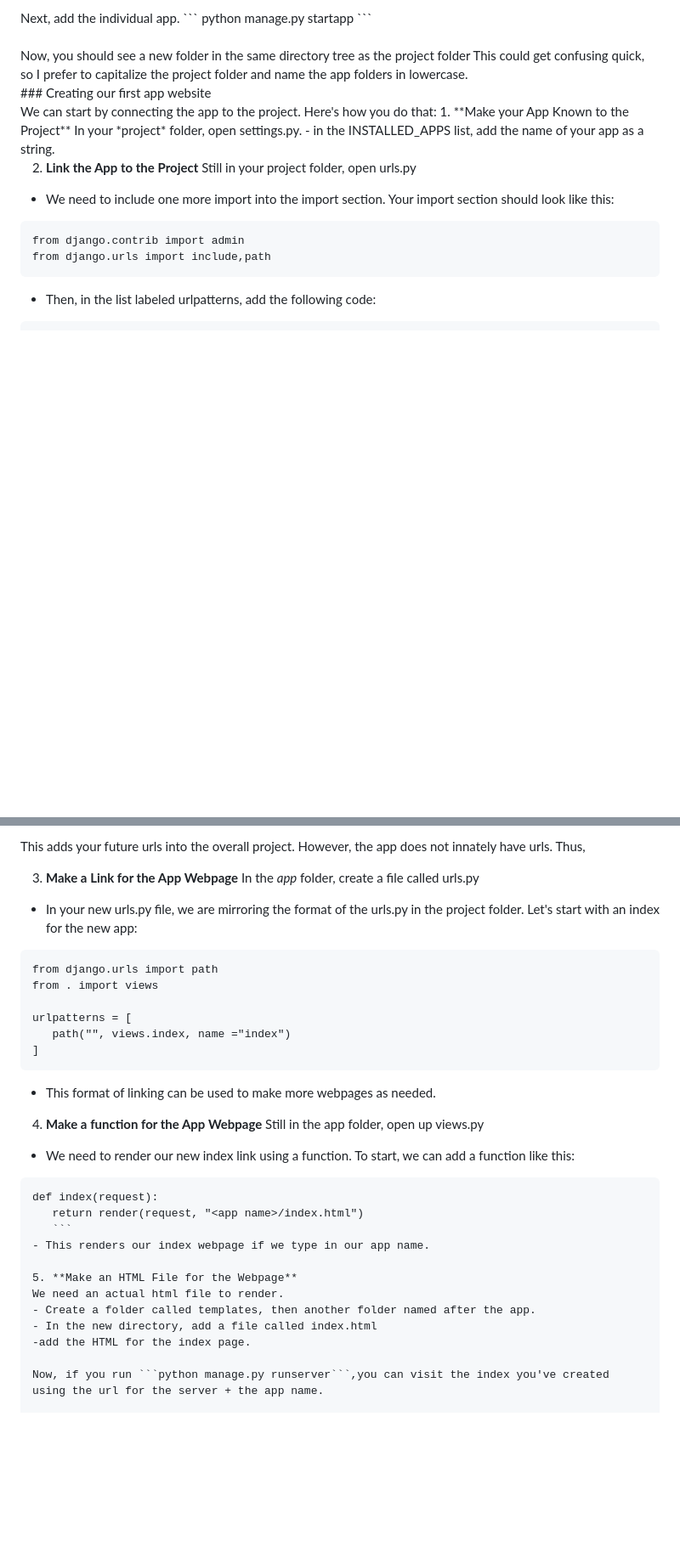
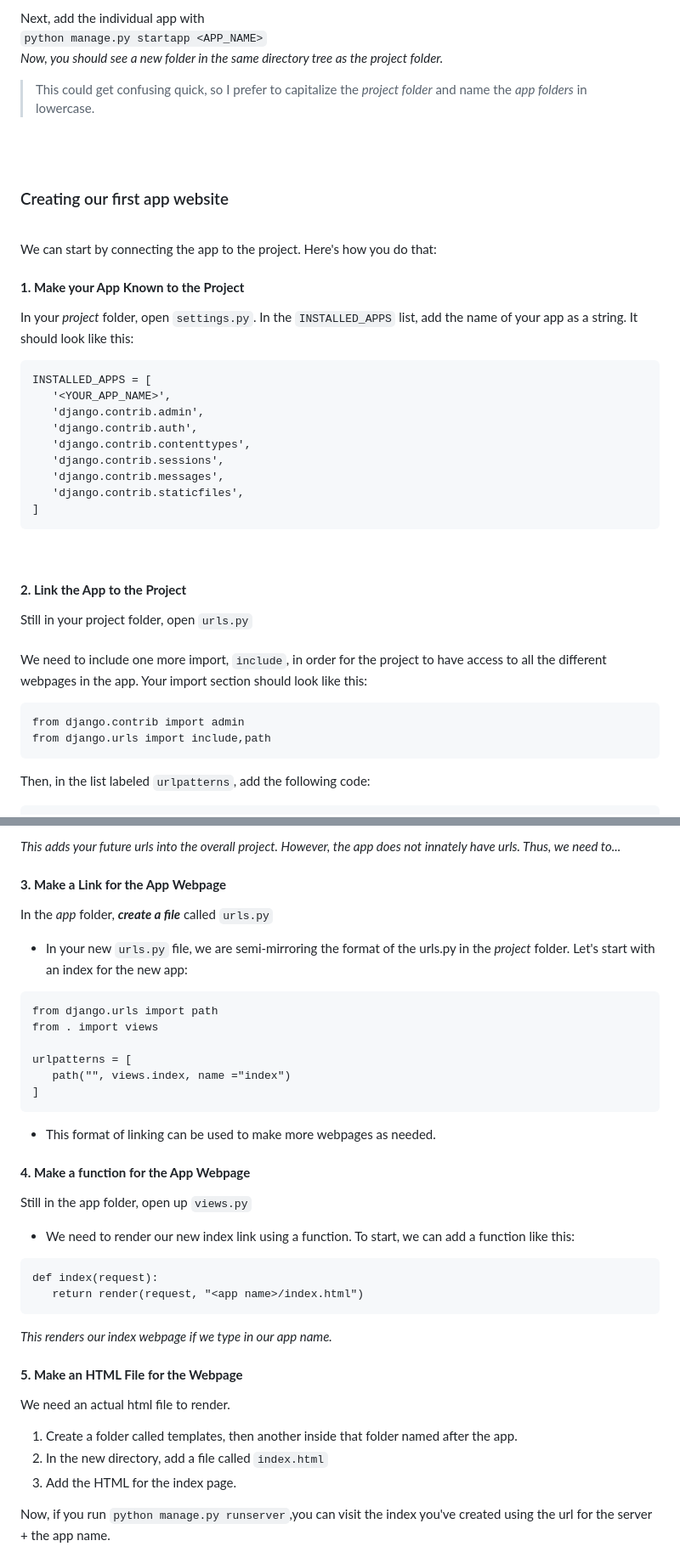
Before and after one commit to work-git-baby/cs50_Django_Repo, a Markdown page: Django_Practice.md, 2 parts joined by grey strips. Shown at 85% size. GitHub-like rendering; blank space fills up the shorter version.

Commit message:
Worked on Organization of Section 1

````diff
--- a/Django_Practice.md
+++ b/Django_Practice.md
@@ -22,26 +24,42 @@ django-admin startproject <PROJECT_NAME>
 <br><br>
-Next, add the individual app.
-```
+Next, add the individual app with
+<br>
+`
 python manage.py startapp <APP_NAME>
-```
+`
+<br>
+*Now, you should see a new folder in the same directory tree as the project folder.*
+<br>
+> This could get confusing quick, so I prefer to capitalize the *project folder* and name the *app folders* in lowercase.
+
 <br><br>
-Now, you should see a new folder in the same directory tree as the project folder
-This could get confusing quick, so I prefer to capitalize the project folder and name the app folders in lowercase.
-<br>
+
 ### Creating our first app website
 <br>
-We can start by connecting the app to the project.
-Here's how you do that:
-1. **Make your App Known to the Project**
-In your *project* folder, open settings.py.
- - in the INSTALLED_APPS list, add the name of your app as a string.
+We can start by connecting the app to the project. Here's how you do that:<br>
 
-2. **Link the App to the Project**
-Still in your project folder, open urls.py
- - We need to include one more import into the import section. Your import section should look like this:
+#### **1. Make your App Known to the Project**
+In your *project* folder, open `settings.py`.
+In the `INSTALLED_APPS` list, add the name of your app as a string. It should look like this:
+ ```
+ INSTALLED_APPS = [
+    '<YOUR_APP_NAME>',
+    'django.contrib.admin',
+    'django.contrib.auth',
+    'django.contrib.contenttypes',
+    'django.contrib.sessions',
+    'django.contrib.messages',
+    'django.contrib.staticfiles',
+]
+```
+<br>
+
+#### **2. Link the App to the Project**
+Still in your project folder, open `urls.py`<br>
+<br>We need to include one more import, `include`, in order for the project to have access to all the different webpages in the app. Your import section should look like this:
  ```
  from django.contrib import admin
  from django.urls import include,path
  ```
- - Then, in the list labeled urlpatterns, add the following code:
+ Then, in the list labeled `urlpatterns`, add the following code:
  ```
@@ -49,9 +67,9 @@ Still in your project folder, open urls.py
  ```
- This adds your future urls into the overall project. However, the app does not innately have urls. Thus,
+ *This adds your future urls into the overall project. However, the app does not innately have urls. Thus, we need to...*
 
-3. **Make a Link for the App Webpage**
-In the *app* folder, create a file called urls.py
- - In your new urls.py file, we are mirroring the format of the urls.py in the project folder. Let's start with an index for the new app:
+#### **3. Make a Link for the App Webpage**
+In the *app* folder, ***create a file*** called `urls.py`
+ - In your new `urls.py` file, we are semi-mirroring the format of the urls.py in the *project* folder. Let's start with an index for the new app:
  ```
  from django.urls import path
  from . import views
@@ -62,19 +80,19 @@ In the *app* folder, create a file called urls.py
  ```
  - This format of linking can be used to make more webpages as needed.
 
-4. **Make a function for the App Webpage**
-Still in the app folder, open up views.py
+#### **4. Make a function for the App Webpage**
+Still in the app folder, open up `views.py`
  - We need to render our new index link using a function. To start, we can add a function like this:
  ```
  def index(request):
     return render(request, "<app name>/index.html")
-    ```
- - This renders our index webpage if we type in our app name.
+```
+ *This renders our index webpage if we type in our app name.*
 
-5. **Make an HTML File for the Webpage**
+#### **5. Make an HTML File for the Webpage**
 We need an actual html file to render.
- - Create a folder called templates, then another folder named after the app.
- - In the new directory, add a file called index.html
- -add the HTML for the index page.
+ 1. Create a folder called templates, then another inside that folder named after the app.
+ 2. In the new directory, add a file called `index.html`
+ 3. Add the HTML for the index page.
 
 Now, if you run ```python manage.py runserver```,you can visit the index you've created using the url for the server + the app name.
````
Also changed, not shown: other parts of Django_Practice.md (+19 -16 lines).
